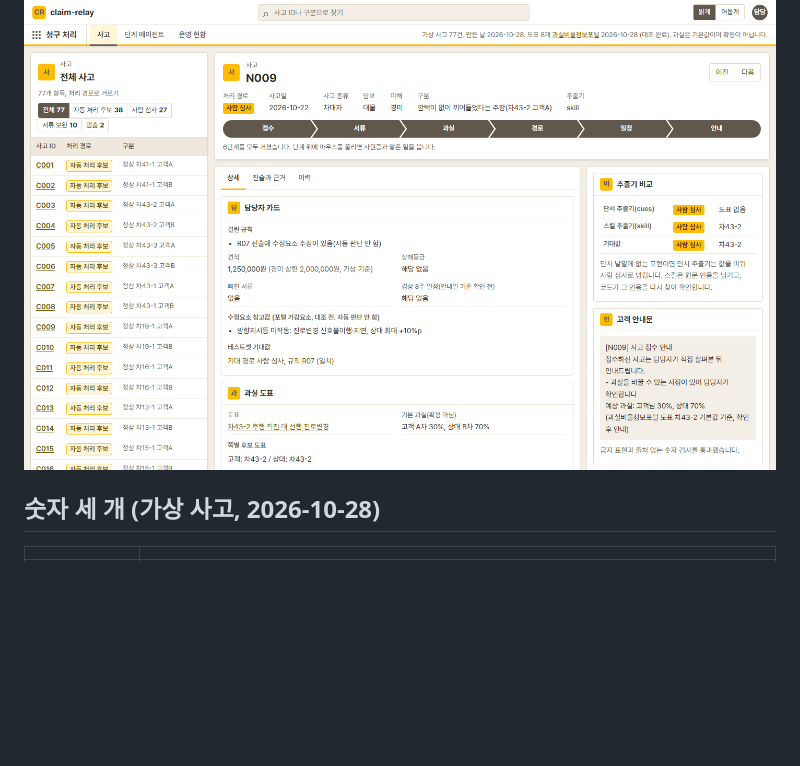
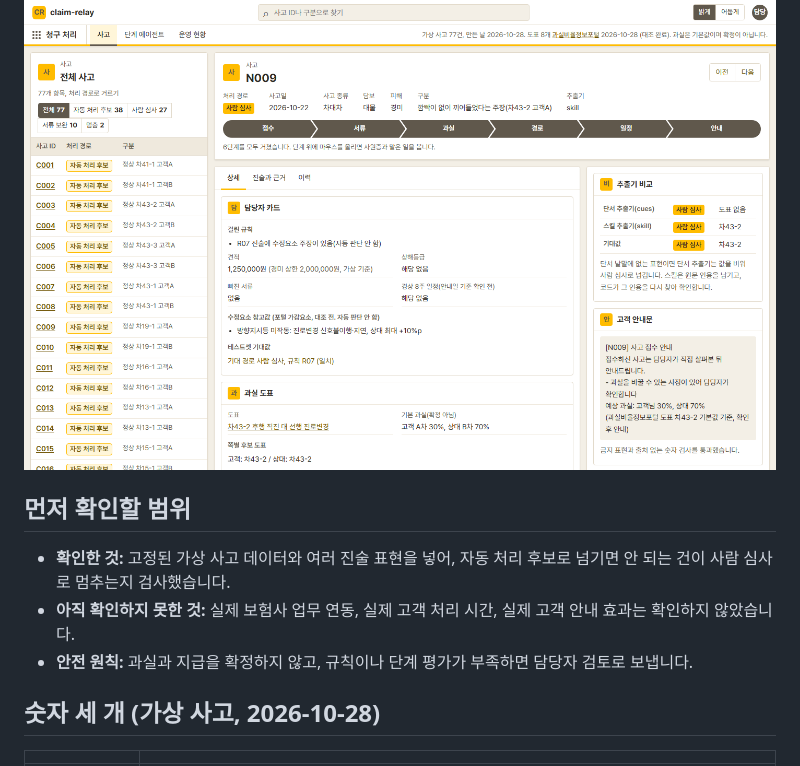
Before and after one commit to jhheo51-arch/claim-relay, a Markdown page: README.md, the part around the change. GitHub-like rendering; blank space fills up the shorter version.

Commit message:
docs: clarify claim-relay verification scope

```diff
--- a/README.md
+++ b/README.md
@@ -7,6 +7,12 @@
 ### ▶ [담당자 화면 바로 보기](https://jhheo51-arch.github.io/claim-relay/web/#N009) (설치 없이 브라우저에서 열림)
 
 [![담당자 화면](docs/img/screen-natural.png)](https://jhheo51-arch.github.io/claim-relay/web/#N009)
+
+## 먼저 확인할 범위
+
+- **확인한 것:** 고정된 가상 사고 데이터와 여러 진술 표현을 넣어, 자동 처리 후보로 넘기면 안 되는 건이 사람 심사로 멈추는지 검사했습니다.
+- **아직 확인하지 못한 것:** 실제 보험사 업무 연동, 실제 고객 처리 시간, 실제 고객 안내 효과는 확인하지 않았습니다.
+- **안전 원칙:** 과실과 지급을 확정하지 않고, 규칙이나 단계 평가가 부족하면 담당자 검토로 보냅니다.
 
 ## 숫자 세 개 (가상 사고, 2026-10-28)
 
```
